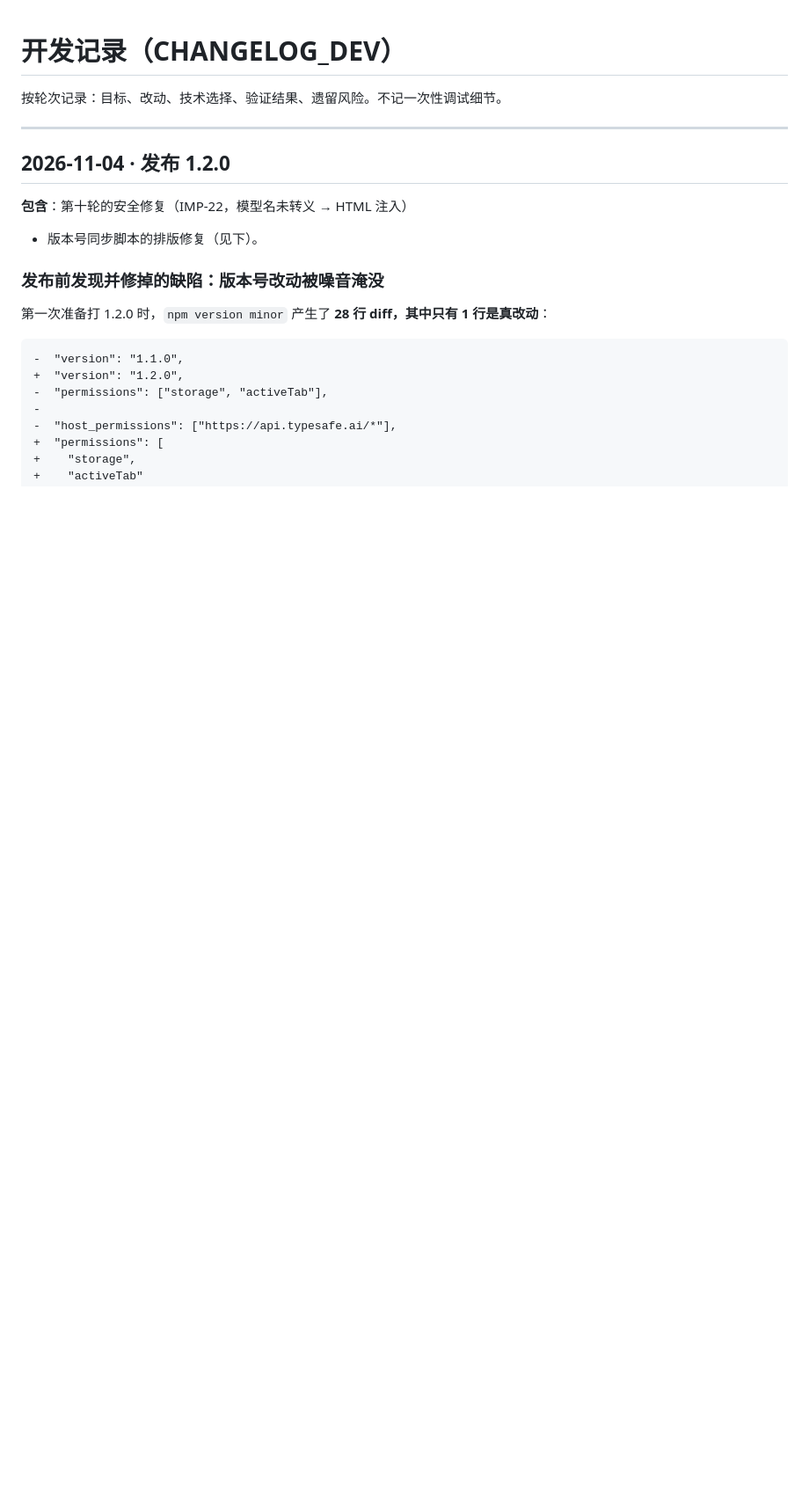
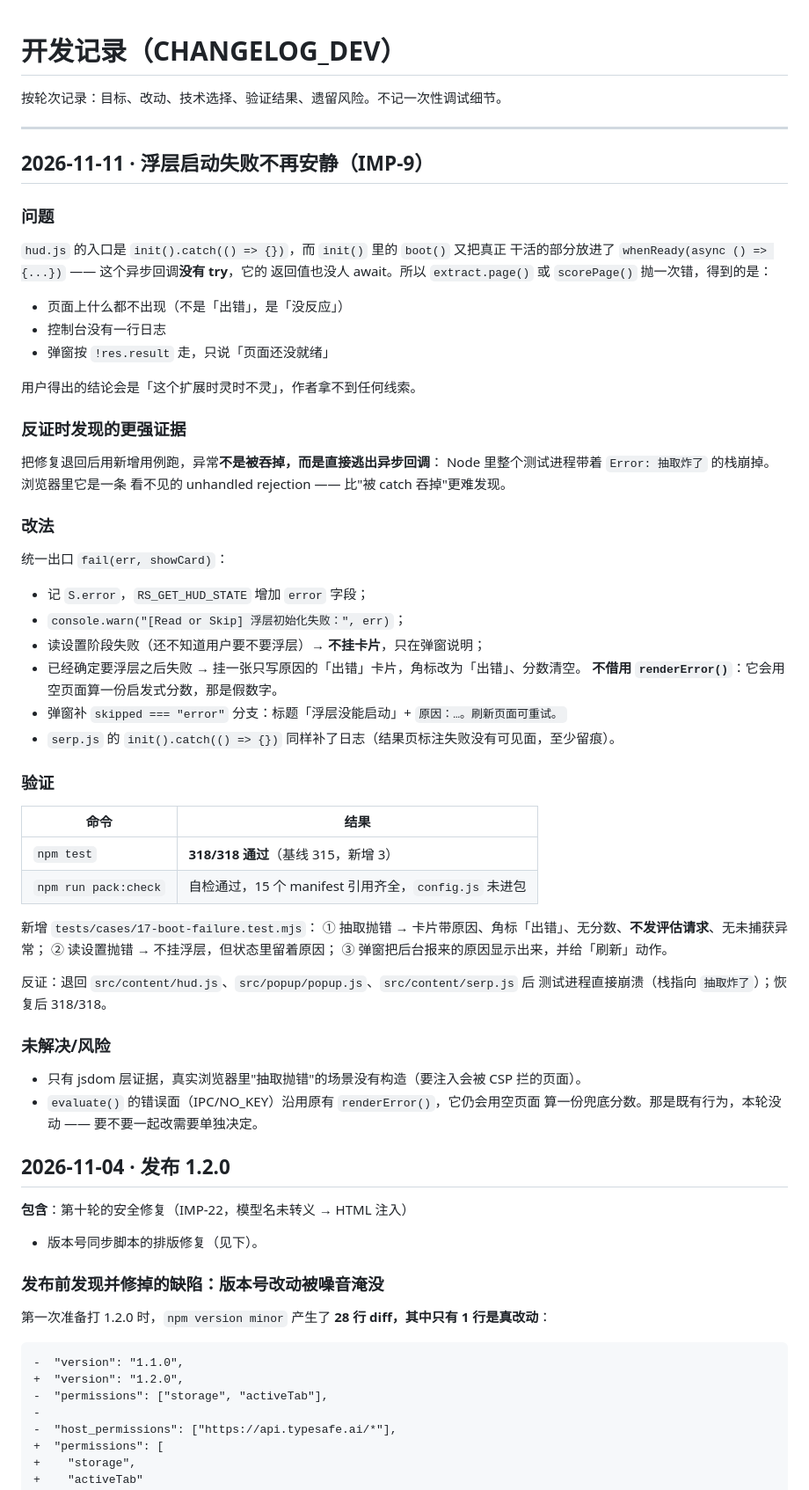
Before and after one commit to liyifan2004/browser-read-or-skip, a Markdown page: docs/CHANGELOG_DEV.md, the part around the change. Shown at 88% size. GitHub-like rendering; blank space fills up the shorter version.

Commit message:
docs: 补记浮层启动失败的处理依据与反证结果
- docs/CHANGELOG_DEV.md 记问题、反证时"异常逃出异步回调"的证据、改法与验证
- docs/FEATURE_LEDGER.md F-001 增加 error 状态与出错卡片，F-010 增加 error 分支
- docs/IMPROVEMENTS.md 关闭 IMP-9

```diff
--- a/docs/CHANGELOG_DEV.md
+++ b/docs/CHANGELOG_DEV.md
@@ -3,6 +3,59 @@
 按轮次记录：目标、改动、技术选择、验证结果、遗留风险。不记一次性调试细节。
 
 ---
+
+## 2026-11-11 · 浮层启动失败不再安静（IMP-9）
+
+### 问题
+
+`hud.js` 的入口是 `init().catch(() => {})`，而 `init()` 里的 `boot()` 又把真正
+干活的部分放进了 `whenReady(async () => {...})` —— 这个异步回调**没有 try**，它的
+返回值也没人 await。所以 `extract.page()` 或 `scorePage()` 抛一次错，得到的是：
+
+- 页面上什么都不出现（不是「出错」，是「没反应」）
+- 控制台没有一行日志
+- 弹窗按 `!res.result` 走，只说「页面还没就绪」
+
+用户得出的结论会是「这个扩展时灵时不灵」，作者拿不到任何线索。
+
+### 反证时发现的更强证据
+
+把修复退回后用新增用例跑，异常**不是被吞掉，而是直接逃出异步回调**：
+Node 里整个测试进程带着 `Error: 抽取炸了` 的栈崩掉。浏览器里它是一条
+看不见的 unhandled rejection —— 比"被 catch 吞掉"更难发现。
+
+### 改法
+
+统一出口 `fail(err, showCard)`：
+
+- 记 `S.error`，`RS_GET_HUD_STATE` 增加 `error` 字段；
+- `console.warn("[Read or Skip] 浮层初始化失败：", err)`；
+- 读设置阶段失败（还不知道用户要不要浮层）→ **不挂卡片**，只在弹窗说明；
+- 已经确定要浮层之后失败 → 挂一张只写原因的「出错」卡片，角标改为「出错」、分数清空。
+  **不借用 `renderError()`**：它会用空页面算一份启发式分数，那是假数字。
+- 弹窗补 `skipped === "error"` 分支：标题「浮层没能启动」+ `原因：…。刷新页面可重试。`
+- `serp.js` 的 `init().catch(() => {})` 同样补了日志（结果页标注失败没有可见面，至少留痕）。
+
+### 验证
+
+| 命令 | 结果 |
+| --- | --- |
+| `npm test` | **318/318 通过**（基线 315，新增 3） |
+| `npm run pack:check` | 自检通过，15 个 manifest 引用齐全，`config.js` 未进包 |
+
+新增 `tests/cases/17-boot-failure.test.mjs`：
+① 抽取抛错 → 卡片带原因、角标「出错」、无分数、**不发评估请求**、无未捕获异常；
+② 读设置抛错 → 不挂浮层，但状态里留着原因；
+③ 弹窗把后台报来的原因显示出来，并给「刷新」动作。
+
+反证：退回 `src/content/hud.js`、`src/popup/popup.js`、`src/content/serp.js` 后
+测试进程直接崩溃（栈指向 `抽取炸了`）；恢复后 318/318。
+
+### 未解决/风险
+
+- 只有 jsdom 层证据，真实浏览器里"抽取抛错"的场景没有构造（要注入会被 CSP 拦的页面）。
+- `evaluate()` 的错误面（IPC/NO_KEY）沿用原有 `renderError()`，它仍会用空页面
+  算一份兜底分数。那是既有行为，本轮没动 —— 要不要一起改需要单独决定。
 
 ## 2026-11-04 · 发布 1.2.0
 
```
Also changed, not shown: docs/FEATURE_LEDGER.md (+5 -5 lines), docs/IMPROVEMENTS.md (+2 -2 lines).
